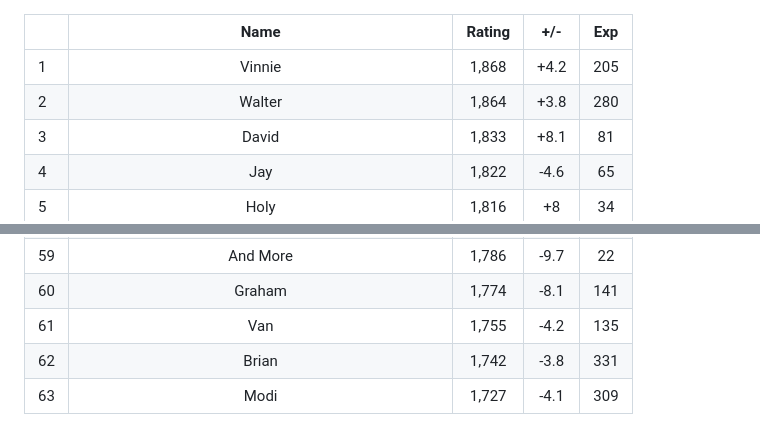
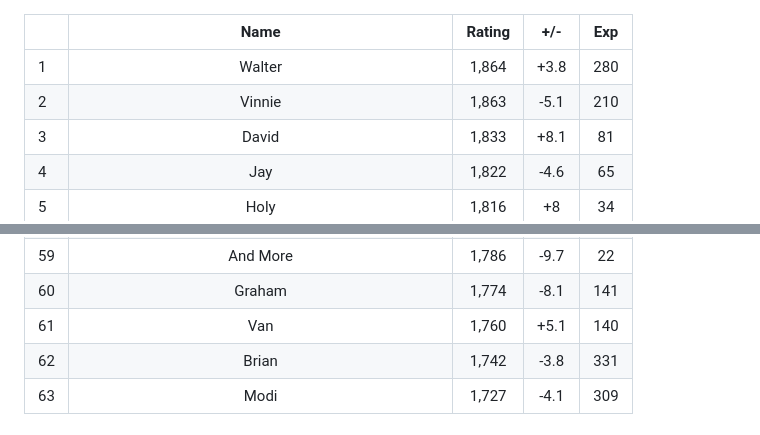
Before and after one commit to modiholodri/GitHub-Actions, a Markdown page: README.md, 2 parts joined by grey strips. GitHub-like rendering.

Commit message:
"|2025-2-2|Van|Vinnie|5|"

```diff
--- a/README.md
+++ b/README.md
@@ -1,7 +1,7 @@
 | |Name|Rating|+/-|Exp|
 |-|:--:|:----:|:-:|:-:|
-|1|Vinnie|1,868|+4.2|205|
-|2|Walter|1,864|+3.8|280|
+|1|Walter|1,864|+3.8|280|
+|2|Vinnie|1,863|-5.1|210|
 |3|David|1,833|+8.1|81|
 |4|Jay|1,822|-4.6|65|
 |5|Holy|1,816|+8|34|
@@ -60,7 +60,7 @@
 |58|Nugent|1,787|-6.5|22|
 |59|And More|1,786|-9.7|22|
 |60|Graham|1,774|-8.1|141|
-|61|Van|1,755|-4.2|135|
+|61|Van|1,760|+5.1|140|
 |62|Brian|1,742|-3.8|331|
 |63|Modi|1,727|-4.1|309|
 
```
Also changed, not shown: Match List.md (+1 -0 lines).
